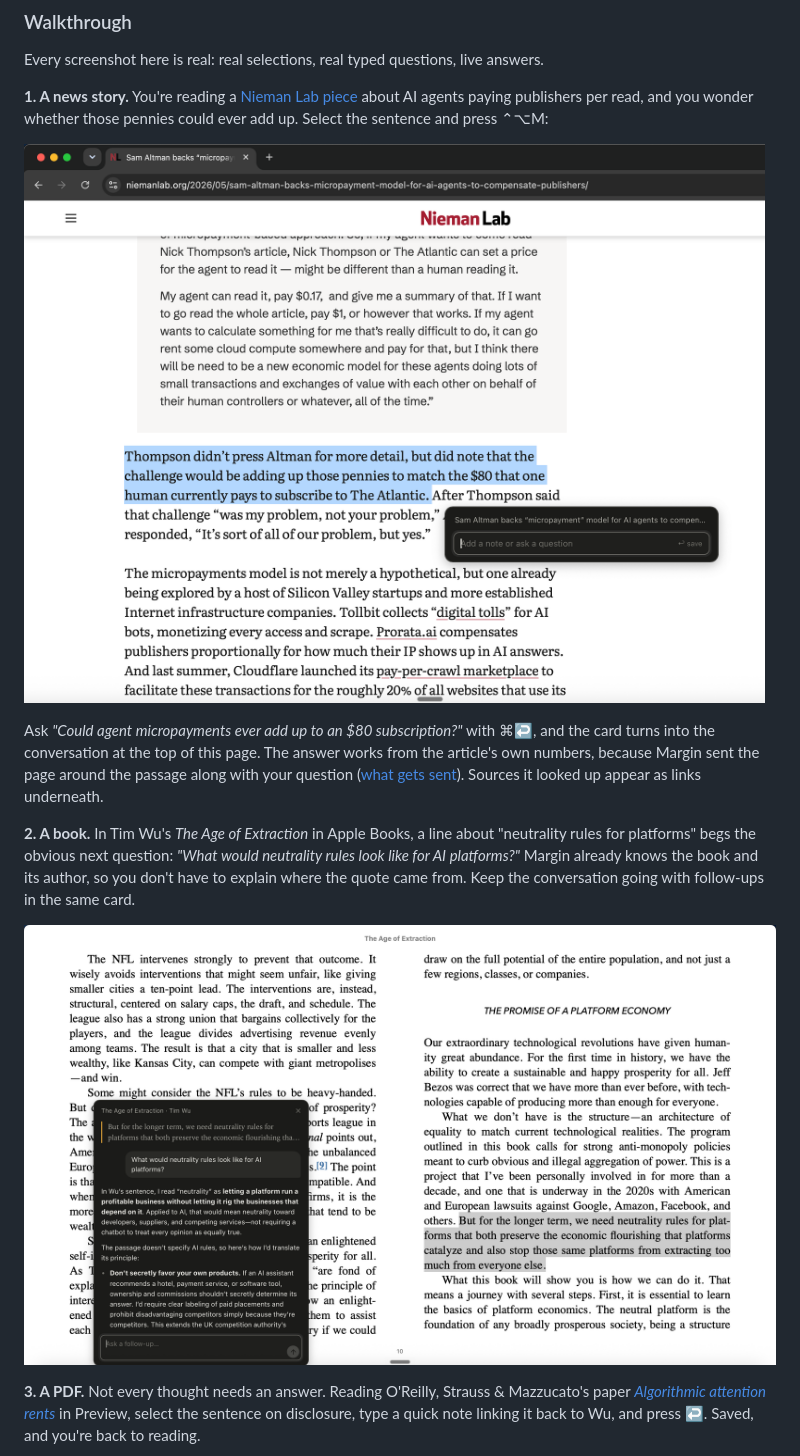
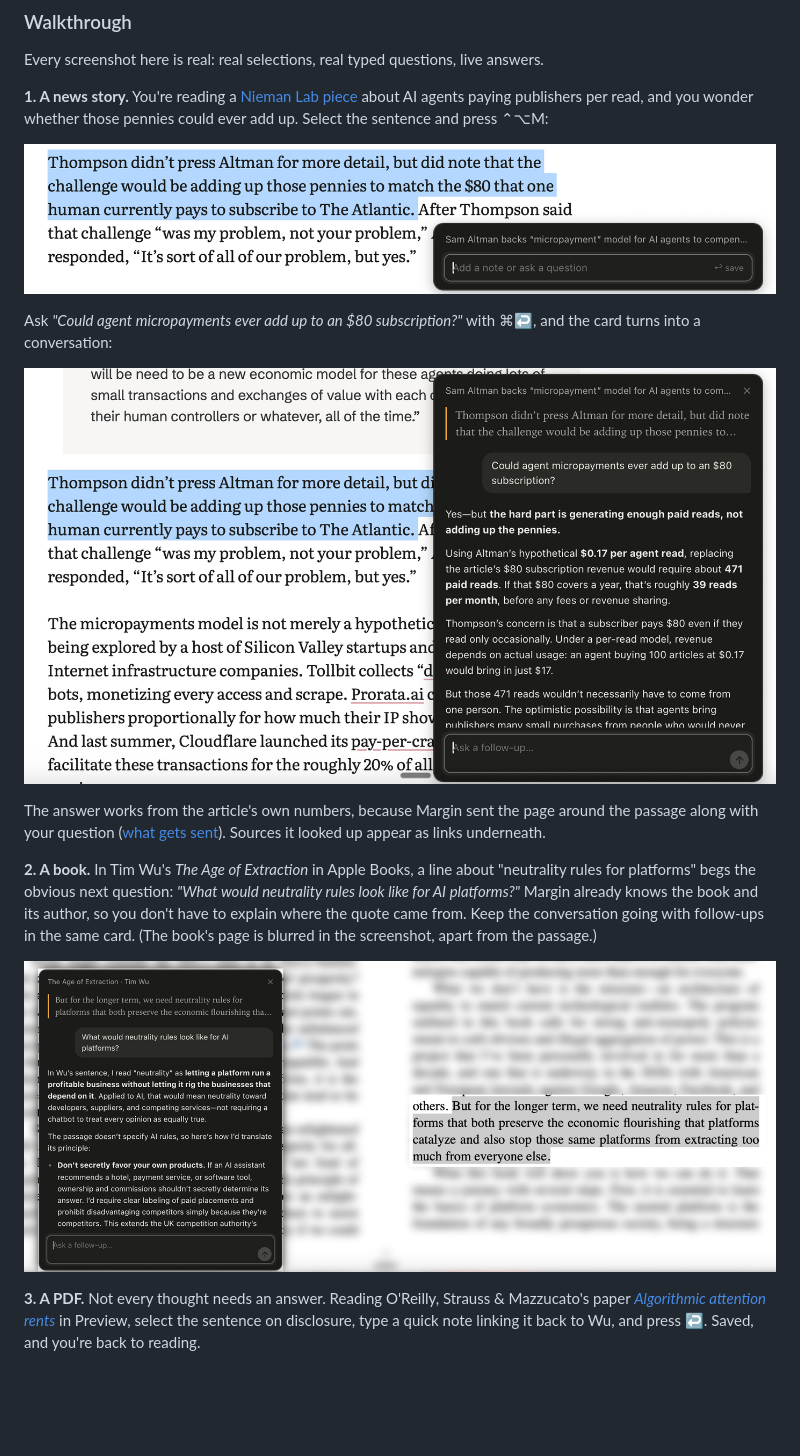
Before and after one commit to szaryw/margin, a Markdown page: README.md, the part around one of its changes. GitHub-like rendering; pictures changed too: docs/screenshots/01-card.png, docs/screenshots/02-ask.png, docs/screenshots/03-books.png; blank space fills up the shorter version.

Commit message:
README: demo GIF up top; crop the screenshots, blur the book page
Co-Authored-By: Claude Opus 5.5 <noreply@anthropic.com>

```diff
--- a/README.md
+++ b/README.md
@@ -96,9 +96,13 @@ Every screenshot here is real: real selections, real typed questions, live answe
 
 ![The Margin card opening next to the selected sentence](docs/screenshots/01-card.png)
 
-Ask *"Could agent micropayments ever add up to an $80 subscription?"* with ⌘↩, and the card turns into the conversation at the top of this page. The answer works from the article's own numbers, because Margin sent the page around the passage along with your question ([what gets sent](#what-the-model-sees-when-you-ask)). Sources it looked up appear as links underneath.
+Ask *"Could agent micropayments ever add up to an $80 subscription?"* with ⌘↩, and the card turns into a conversation:
 
-**2. A book.** In Tim Wu's *The Age of Extraction* in Apple Books, a line about "neutrality rules for platforms" begs the obvious next question: *"What would neutrality rules look like for AI platforms?"* Margin already knows the book and its author, so you don't have to explain where the quote came from. Keep the conversation going with follow-ups in the same card.
+![Margin answering a question about a highlighted passage in a Nieman Lab story, right beside the text](docs/screenshots/02-ask.png)
+
+The answer works from the article's own numbers, because Margin sent the page around the passage along with your question ([what gets sent](#what-the-model-sees-when-you-ask)). Sources it looked up appear as links underneath.
+
+**2. A book.** In Tim Wu's *The Age of Extraction* in Apple Books, a line about "neutrality rules for platforms" begs the obvious next question: *"What would neutrality rules look like for AI platforms?"* Margin already knows the book and its author, so you don't have to explain where the quote came from. Keep the conversation going with follow-ups in the same card. (The book's page is blurred in the screenshot, apart from the passage.)
 
 ![Asking about a passage in The Age of Extraction in Apple Books](docs/screenshots/03-books.png)
 
```
Also changed, not shown: other parts of README.md (+1 -1 lines), docs/demo.gif (added), docs/screenshots/04-pdf.png.
